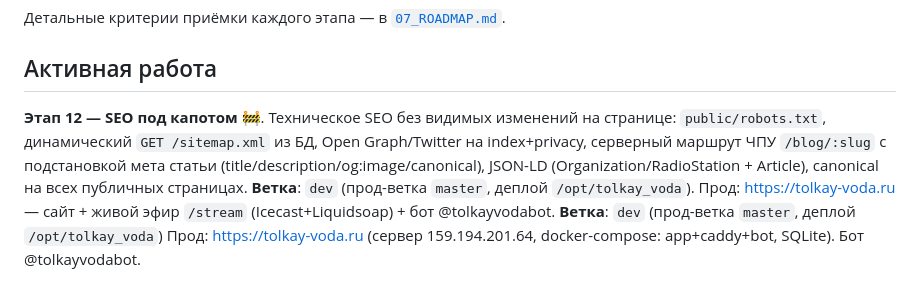
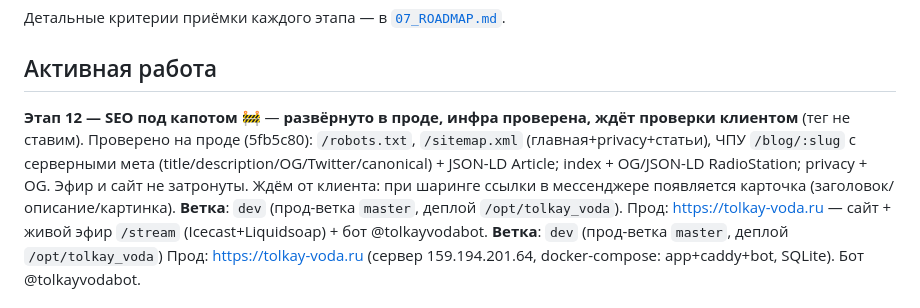
Before and after one commit to dimatolpygin/tolkay_voda, a Markdown page: docs/STATUS.md, the part around the change. Drawn GitHub-style.

Commit message:
chore(status): этап 12 развёрнут, ждёт проверки клиентом
Co-Authored-By: Claude Opus 4.8 <noreply@anthropic.com>

```diff
--- a/docs/STATUS.md
+++ b/docs/STATUS.md
@@ -35,10 +35,11 @@
 
 ## Активная работа
 
-**Этап 12 — SEO под капотом** 🚧. Техническое SEO без видимых изменений на странице:
-`public/robots.txt`, динамический `GET /sitemap.xml` из БД, Open Graph/Twitter на index+privacy,
-серверный маршрут ЧПУ `/blog/:slug` с подстановкой мета статьи (title/description/og:image/canonical),
-JSON-LD (Organization/RadioStation + Article), canonical на всех публичных страницах.
+**Этап 12 — SEO под капотом** 🚧 — **развёрнуто в проде, инфра проверена, ждёт проверки клиентом** (тег не ставим).
+Проверено на проде (5fb5c80): `/robots.txt`, `/sitemap.xml` (главная+privacy+статьи), ЧПУ `/blog/:slug`
+с серверными мета (title/description/OG/Twitter/canonical) + JSON-LD Article; index + OG/JSON-LD RadioStation;
+privacy + OG. Эфир и сайт не затронуты. Ждём от клиента: при шаринге ссылки в мессенджере появляется карточка
+(заголовок/описание/картинка).
 **Ветка**: `dev` (прод-ветка `master`, деплой `/opt/tolkay_voda`).
 Прод: https://tolkay-voda.ru — сайт + живой эфир `/stream` (Icecast+Liquidsoap) + бот @tolkayvodabot.
 **Ветка**: `dev` (прод-ветка `master`, деплой `/opt/tolkay_voda`)
```
